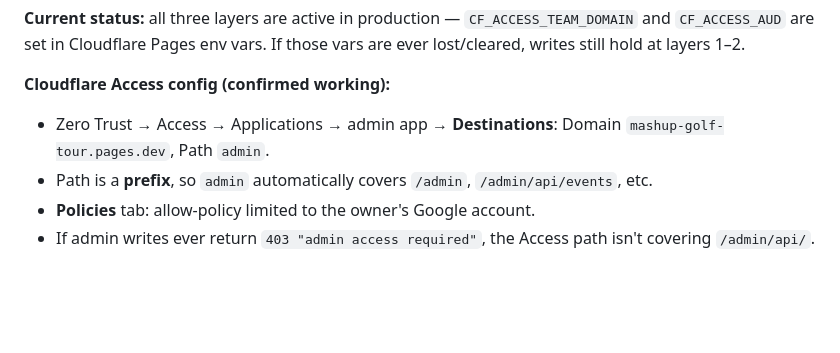
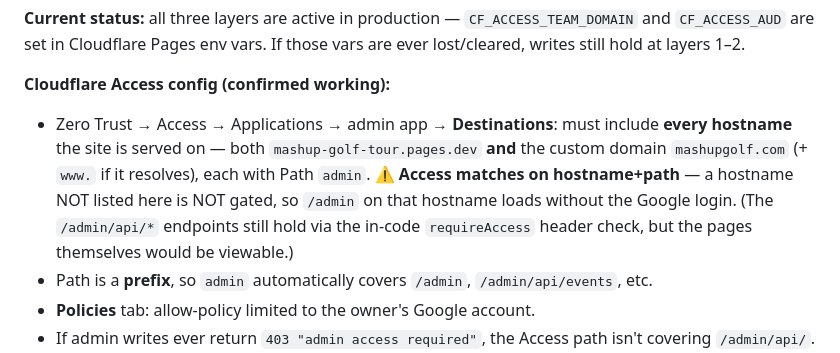
Before and after one commit to khilgend44/mashup-golf-tour, a Markdown page: ARCHITECTURE.md, the part around the change. Drawn GitHub-style; blank space fills up the shorter version.

Commit message:
docs: Access app must cover ALL hostnames (custom domain gap)
Note that Cloudflare Access matches on hostname+path — the admin app's
destinations must include mashupgolf.com (+ www), not just the pages.dev
host, or /admin loads ungated on the custom domain (API still held by the
in-code requireAccess header check).

Co-Authored-By: Claude Opus 4.8 <noreply@anthropic.com>

```diff
--- a/ARCHITECTURE.md
+++ b/ARCHITECTURE.md
@@ -83,7 +83,7 @@ The API is split into **public reads** and **protected writes** so the public si
 **Current status:** all three layers are active in production — `CF_ACCESS_TEAM_DOMAIN` and `CF_ACCESS_AUD` are set in Cloudflare Pages env vars. If those vars are ever lost/cleared, writes still hold at layers 1–2.
 
 **Cloudflare Access config (confirmed working):**
-- Zero Trust → Access → Applications → admin app → **Destinations**: Domain `mashup-golf-tour.pages.dev`, Path `admin`.
+- Zero Trust → Access → Applications → admin app → **Destinations**: must include **every hostname** the site is served on — both `mashup-golf-tour.pages.dev` **and** the custom domain `mashupgolf.com` (+ `www.` if it resolves), each with Path `admin`. ⚠️ **Access matches on hostname+path** — a hostname NOT listed here is NOT gated, so `/admin` on that hostname loads without the Google login. (The `/admin/api/*` endpoints still hold via the in-code `requireAccess` header check, but the pages themselves would be viewable.)
 - Path is a **prefix**, so `admin` automatically covers `/admin`, `/admin/api/events`, etc.
 - **Policies** tab: allow-policy limited to the owner's Google account.
 - If admin writes ever return `403 "admin access required"`, the Access path isn't covering `/admin/api/`. If they return `403 "invalid access token"`, a `CF_ACCESS_*` env var has a wrong value (remove both to fall back to layers 1–2).
```
